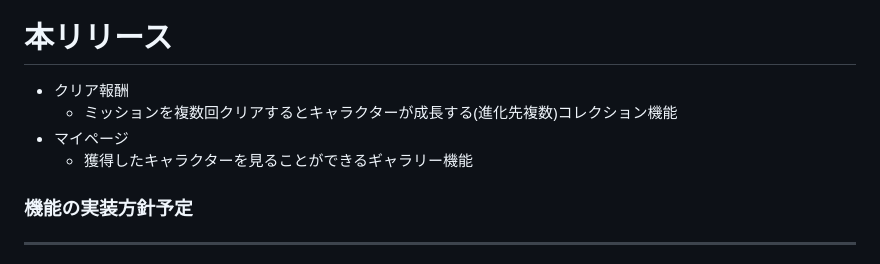
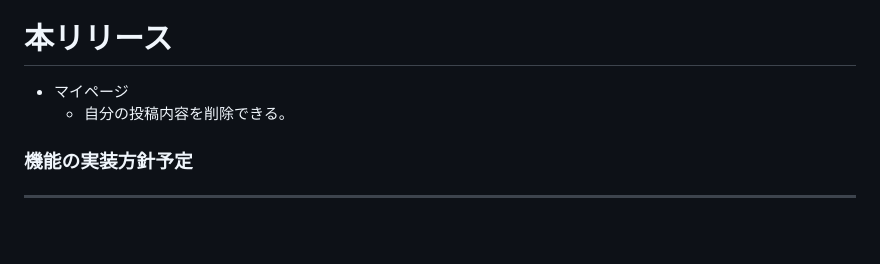
Before and after one commit to solonurse/WanderingQuest, a Markdown page: README.md, the part around the change. GitHub-like rendering; blank space fills up the shorter version.

```diff
--- a/README.md
+++ b/README.md
@@ -48,10 +48,8 @@ X(旧Twitter)、Fledge Hub
 - 制限時間の設定
   - ミッション作成時にミッション達成までの制限時間を設定できる。
 # 本リリース
-- クリア報酬
-  - ミッションを複数回クリアするとキャラクターが成長する(進化先複数)コレクション機能
 - マイページ
-  - 獲得したキャラクターを見ることができるギャラリー機能
+  - 自分の投稿内容を削除できる。
 
 ### 機能の実装方針予定
 ---
```
